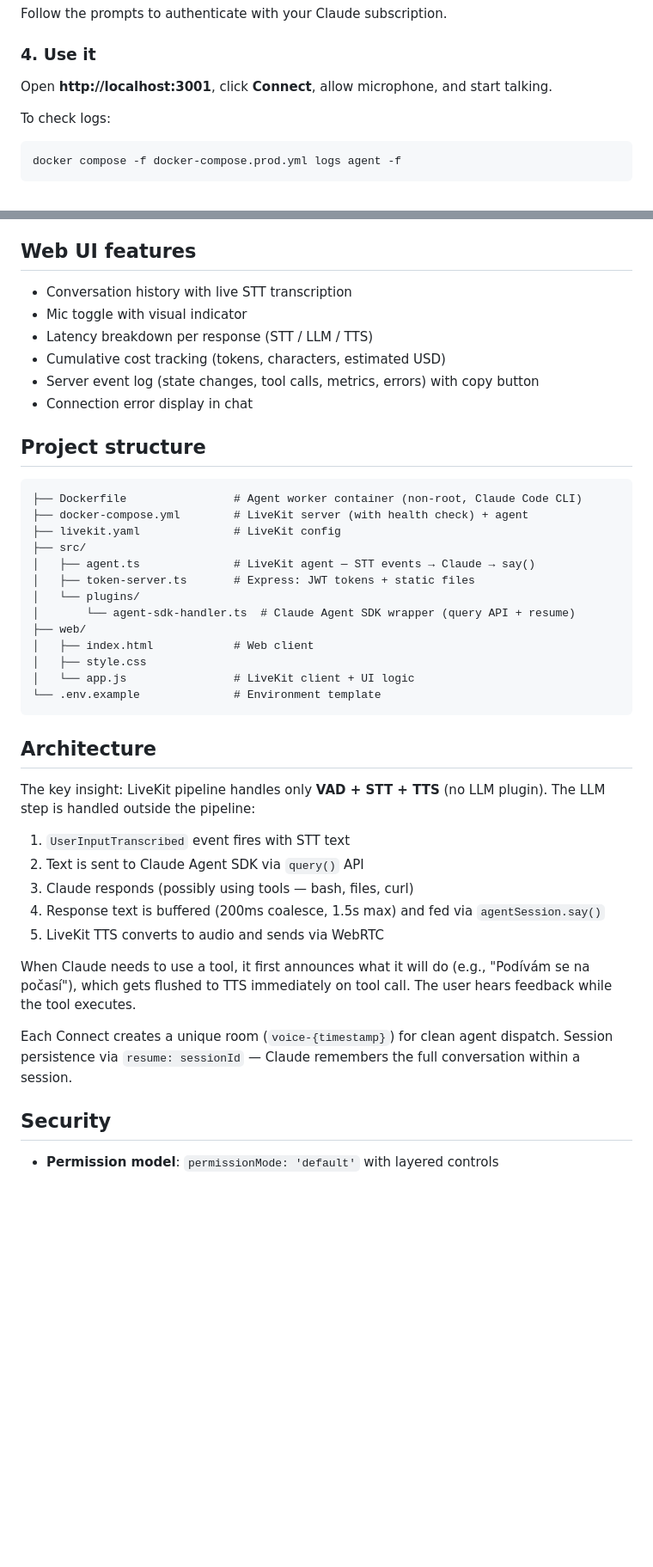
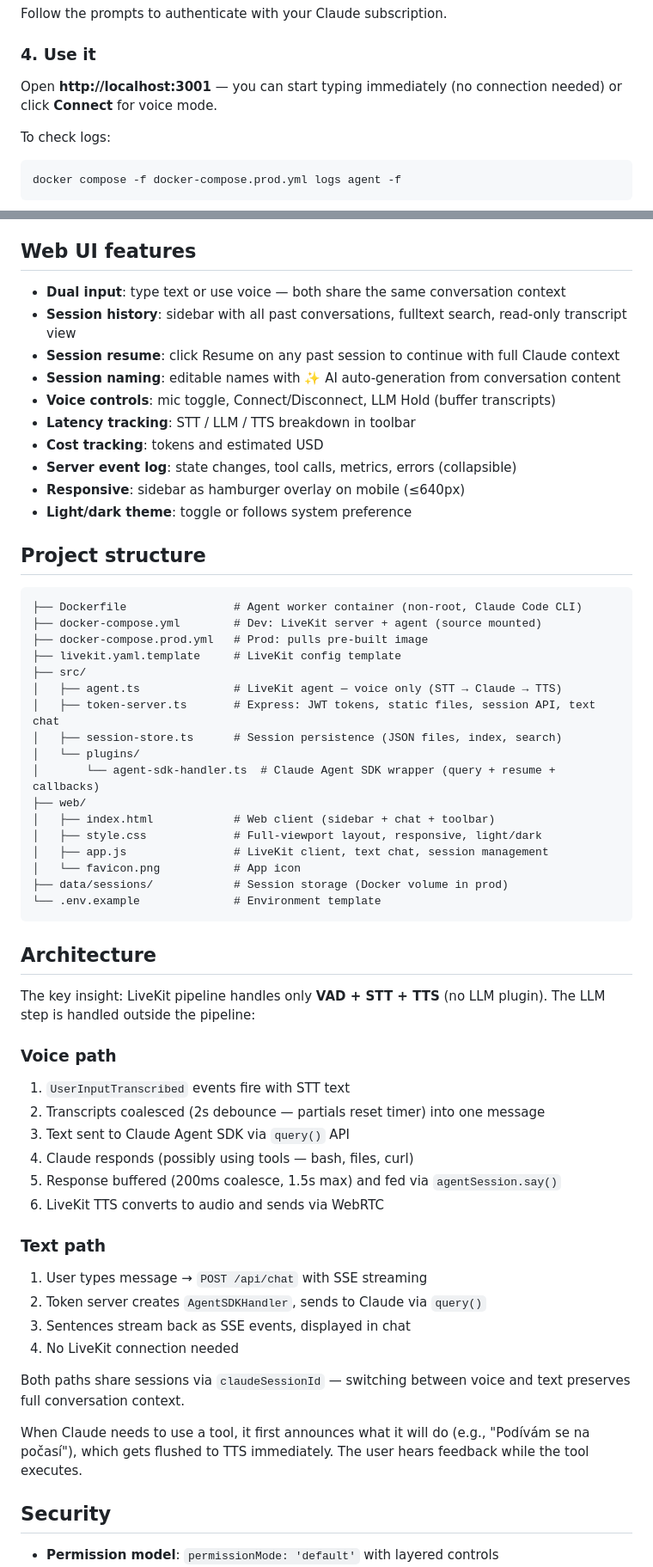
Before and after one commit to jiridudekusy/no-realtimeapi-poc, a Markdown page: README.md, 2 parts joined by grey strips. Shown at 86% size. GitHub-like rendering; blank space fills up the shorter version.

Commit message:
docs: update CLAUDE.md and README.md for v1.1.0
Co-Authored-By: Claude Opus 4.6 (1M context) <noreply@anthropic.com>

````diff
--- a/README.md
+++ b/README.md
@@ -73,7 +76,7 @@ Follow the prompts to authenticate with your Claude subscription.
 
 ### 4. Use it
 
-Open **http://localhost:3001**, click **Connect**, allow microphone, and start talking.
+Open **http://localhost:3001** — you can start typing immediately (no connection needed) or click **Connect** for voice mode.
 
 To check logs:
 
@@ -143,28 +146,36 @@ The web client automatically detects HTTPS and uses `wss://` for the LiveKit con
 
 ## Web UI features
 
-- Conversation history with live STT transcription
-- Mic toggle with visual indicator
-- Latency breakdown per response (STT / LLM / TTS)
-- Cumulative cost tracking (tokens, characters, estimated USD)
-- Server event log (state changes, tool calls, metrics, errors) with copy button
-- Connection error display in chat
+- **Dual input**: type text or use voice — both share the same conversation context
+- **Session history**: sidebar with all past conversations, fulltext search, read-only transcript view
+- **Session resume**: click Resume on any past session to continue with full Claude context
+- **Session naming**: editable names with ✨ AI auto-generation from conversation content
+- **Voice controls**: mic toggle, Connect/Disconnect, LLM Hold (buffer transcripts)
+- **Latency tracking**: STT / LLM / TTS breakdown in toolbar
+- **Cost tracking**: tokens and estimated USD
+- **Server event log**: state changes, tool calls, metrics, errors (collapsible)
+- **Responsive**: sidebar as hamburger overlay on mobile (≤640px)
+- **Light/dark theme**: toggle or follows system preference
 
 ## Project structure
 
 ```
 ├── Dockerfile                # Agent worker container (non-root, Claude Code CLI)
-├── docker-compose.yml        # LiveKit server (with health check) + agent
-├── livekit.yaml              # LiveKit config
+├── docker-compose.yml        # Dev: LiveKit server + agent (source mounted)
+├── docker-compose.prod.yml   # Prod: pulls pre-built image
+├── livekit.yaml.template     # LiveKit config template
 ├── src/
-│   ├── agent.ts              # LiveKit agent — STT events → Claude → say()
-│   ├── token-server.ts       # Express: JWT tokens + static files
+│   ├── agent.ts              # LiveKit agent — voice only (STT → Claude → TTS)
+│   ├── token-server.ts       # Express: JWT tokens, static files, session API, text chat
+│   ├── session-store.ts      # Session persistence (JSON files, index, search)
 │   └── plugins/
-│       └── agent-sdk-handler.ts  # Claude Agent SDK wrapper (query API + resume)
+│       └── agent-sdk-handler.ts  # Claude Agent SDK wrapper (query + resume + callbacks)
 ├── web/
-│   ├── index.html            # Web client
-│   ├── style.css
-│   └── app.js                # LiveKit client + UI logic
+│   ├── index.html            # Web client (sidebar + chat + toolbar)
+│   ├── style.css             # Full-viewport layout, responsive, light/dark
+│   ├── app.js                # LiveKit client, text chat, session management
+│   └── favicon.png           # App icon
+├── data/sessions/            # Session storage (Docker volume in prod)
 └── .env.example              # Environment template
 ```
 
@@ -172,15 +183,23 @@ The web client automatically detects HTTPS and uses `wss://` for the LiveKit con
 
 The key insight: LiveKit pipeline handles only **VAD + STT + TTS** (no LLM plugin). The LLM step is handled outside the pipeline:
 
-1. `UserInputTranscribed` event fires with STT text
-2. Text is sent to Claude Agent SDK via `query()` API
-3. Claude responds (possibly using tools — bash, files, curl)
-4. Response text is buffered (200ms coalesce, 1.5s max) and fed via `agentSession.say()`
-5. LiveKit TTS converts to audio and sends via WebRTC
+### Voice path
+1. `UserInputTranscribed` events fire with STT text
+2. Transcripts coalesced (2s debounce — partials reset timer) into one message
+3. Text sent to Claude Agent SDK via `query()` API
+4. Claude responds (possibly using tools — bash, files, curl)
+5. Response buffered (200ms coalesce, 1.5s max) and fed via `agentSession.say()`
+6. LiveKit TTS converts to audio and sends via WebRTC
 
-When Claude needs to use a tool, it first announces what it will do (e.g., "Podívám se na počasí"), which gets flushed to TTS immediately on tool call. The user hears feedback while the tool executes.
+### Text path
+1. User types message → `POST /api/chat` with SSE streaming
+2. Token server creates `AgentSDKHandler`, sends to Claude via `query()`
+3. Sentences stream back as SSE events, displayed in chat
+4. No LiveKit connection needed
 
-Each Connect creates a unique room (`voice-{timestamp}`) for clean agent dispatch. Session persistence via `resume: sessionId` — Claude remembers the full conversation within a session.
+Both paths share sessions via `claudeSessionId` — switching between voice and text preserves full conversation context.
+
+When Claude needs to use a tool, it first announces what it will do (e.g., "Podívám se na počasí"), which gets flushed to TTS immediately. The user hears feedback while the tool executes.
 
 ## Security
 
````
Also changed, not shown: other parts of README.md (+12 -2 lines), CLAUDE.md (+45 -5 lines).
